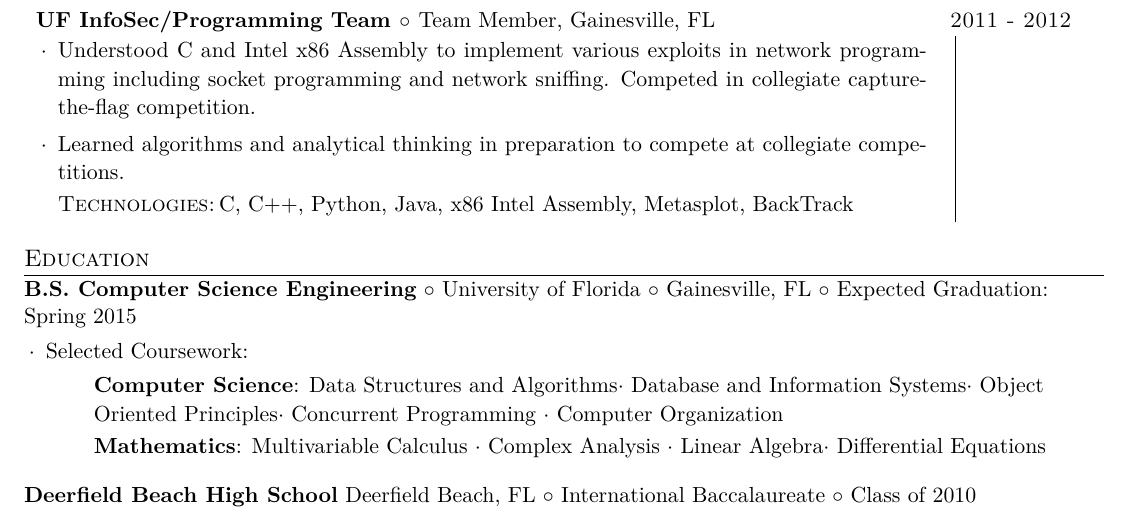
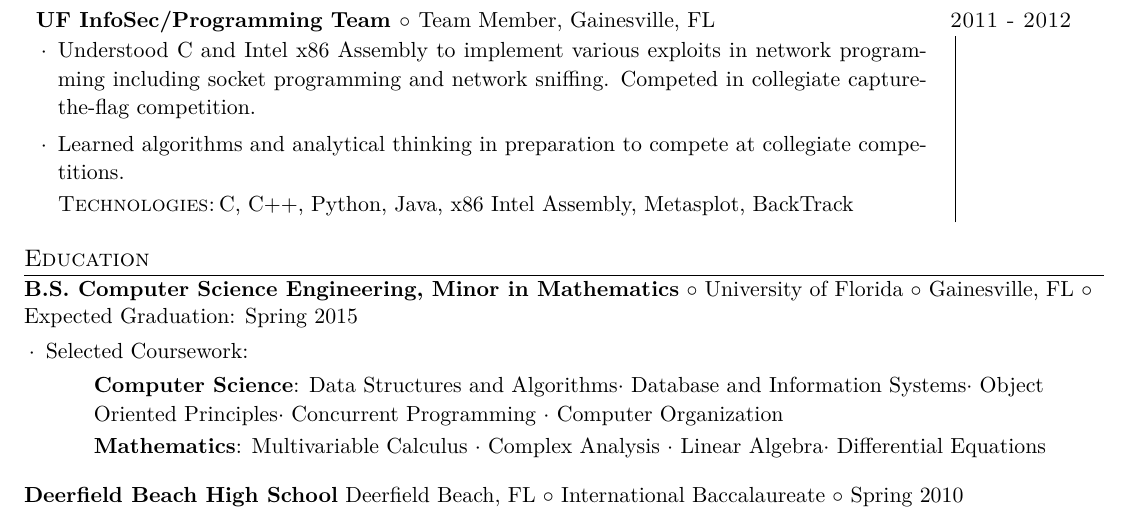
Before and after one commit to devanp92/LaTeX-resume, a LaTeX CV (latex_resume/Devan_Patel_Resume_tex.tex): part of the page, cut so that both start at the same text. Compiled offline with XeLaTeX; a missing font is replaced by an installed copy or a similar font.

Commit message:
Updated Math minor

```diff
--- a/Devan_Patel_Resume_tex.tex
+++ b/latex_resume/Devan_Patel_Resume_tex.tex
@@ -129,12 +129,14 @@
 % Education
 \section{Education}
 
-\schoolwithcourses{B.S. Computer Science Engineering}{University of Florida}{Gainesville, FL}{Expected Graduation: Spring 2015}{
+\schoolwithcourses{B.S. Computer Science Engineering, Minor in Mathematics}{University of Florida}{Gainesville, FL}{Expected Graduation: Spring 2015}{
 \begin{courses}
 	\course{Computer Science}{Data Structures and Algorithms$\cdot$ Database and Information Systems$\cdot$ Object Oriented Principles$\cdot$ Concurrent Programming $\cdot$ Computer Organization}
 	\course{Mathematics}{Multivariable Calculus $\cdot$ Complex Analysis $\cdot$ Linear Algebra$\cdot$ Differential Equations}
 \end{courses}}
 
-\school{Deerfield Beach High School}{Deerfield Beach, FL}{International Baccalaureate}{Class of 2010}
+
+
+\school{Deerfield Beach High School}{Deerfield Beach, FL}{International Baccalaureate}{Spring 2010}
 
 \end{document}
```
Also changed, not shown: Devan_Patel_Resume_tex.pdf (deleted), latex_resume/Devan_Patel_Resume_tex.pdf (added).
